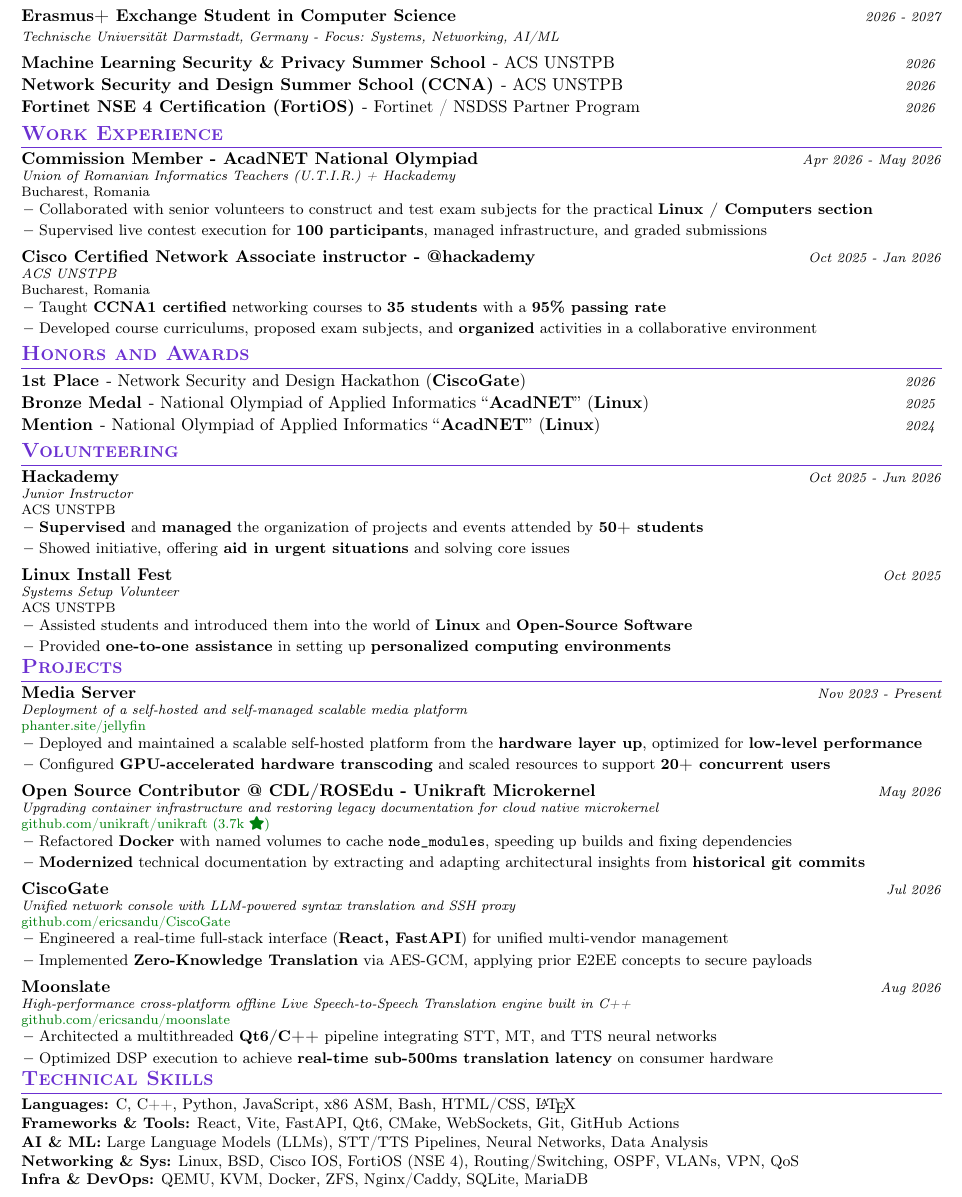
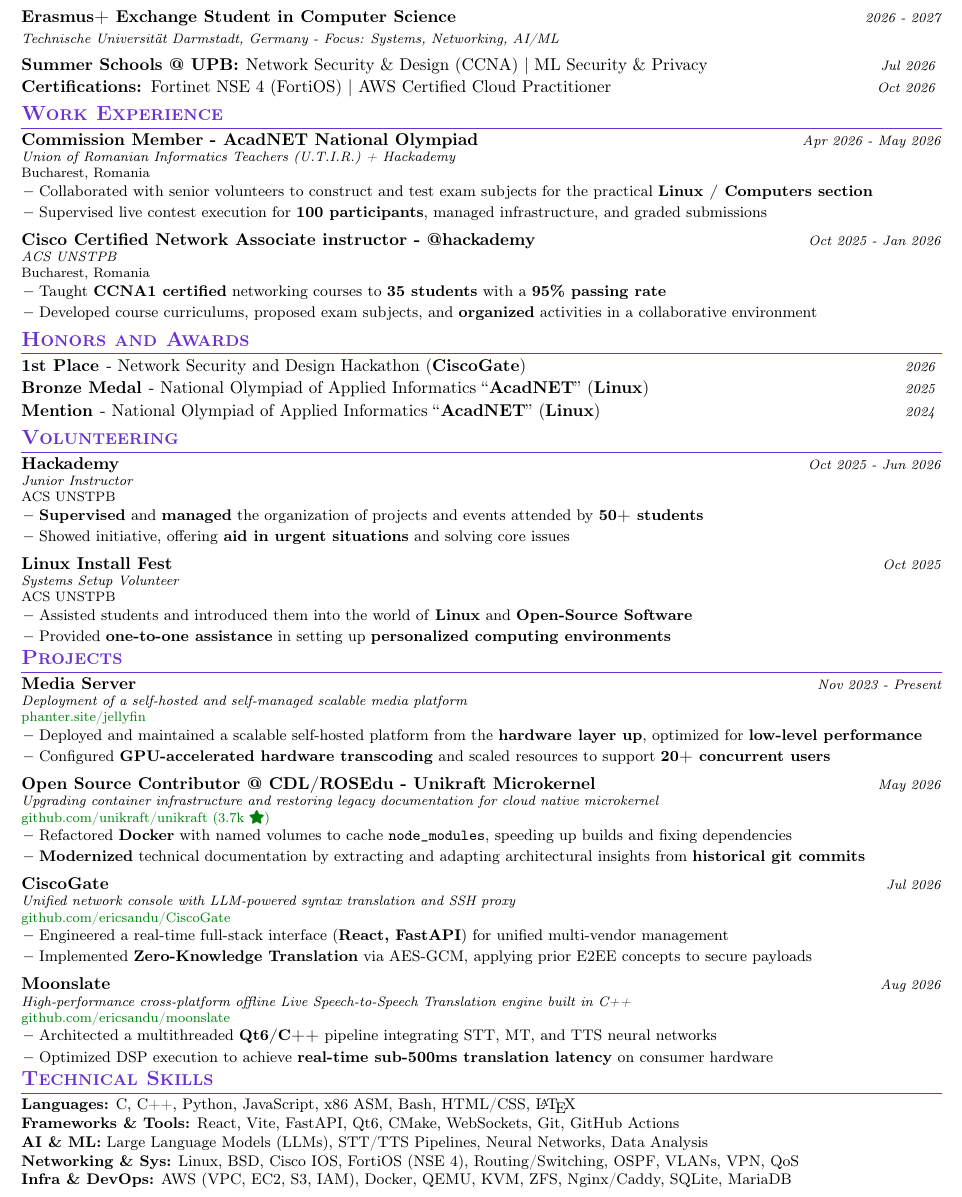
Before and after one commit to ericsandu/CV, a LaTeX CV (cv.tex): part of the page, cut so that both start at the same text. Compiled offline with pdfLaTeX.

Commit message:
Consolidate education entries and add AWS certification with cloud skills

```diff
--- a/cv.tex
+++ b/cv.tex
@@ -176,9 +176,8 @@
   {Technische Universität Darmstadt, Germany - Focus: Systems, Networking, AI/ML}
   {2026 - 2027}
 
-\resumePOR{Machine Learning Security \& Privacy Summer School}{ - ACS UNSTPB}{2026}
-\resumePOR{Network Security and Design Summer School (CCNA)}{ - ACS UNSTPB}{2026}
-\resumePOR{Fortinet NSE 4 Certification (FortiOS)}{ - Fortinet / NSDSS Partner Program}{2026}
+\resumePOR{Summer Schools @ UPB:}{ Network Security \& Design (CCNA) \normalfont{|} ML Security \& Privacy}{Jul 2026}
+\resumePOR{Certifications:}{ Fortinet NSE 4 (FortiOS) \normalfont{|} AWS Certified Cloud Practitioner}{Oct 2026}
 \resumeSubHeadingListEnd
 
 %-----------WORK EXPERIENCE-----------
@@ -304,7 +303,7 @@
   \item \textbf{Frameworks \& Tools:} React, Vite, FastAPI, Qt6, CMake, WebSockets, Git, GitHub Actions
   \item \textbf{AI \& ML:} Large Language Models (LLMs), STT/TTS Pipelines, Neural Networks, Data Analysis
   \item \textbf{Networking \& Sys:} Linux, BSD, Cisco IOS, FortiOS (NSE 4), Routing/Switching, OSPF, VLANs, VPN, QoS
-  \item \textbf{Infra \& DevOps:} QEMU, KVM, Docker, ZFS, Nginx/Caddy, SQLite, MariaDB
+  \item \textbf{Infra \& DevOps:} AWS (VPC, EC2, S3, IAM), Docker, QEMU, KVM, ZFS, Nginx/Caddy, SQLite, MariaDB
 }
 \end{itemize}
 
```
Also changed, not shown: cv.pdf.
